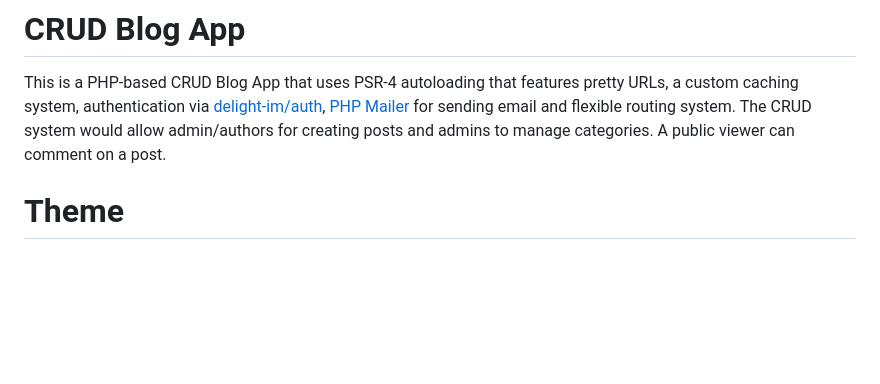
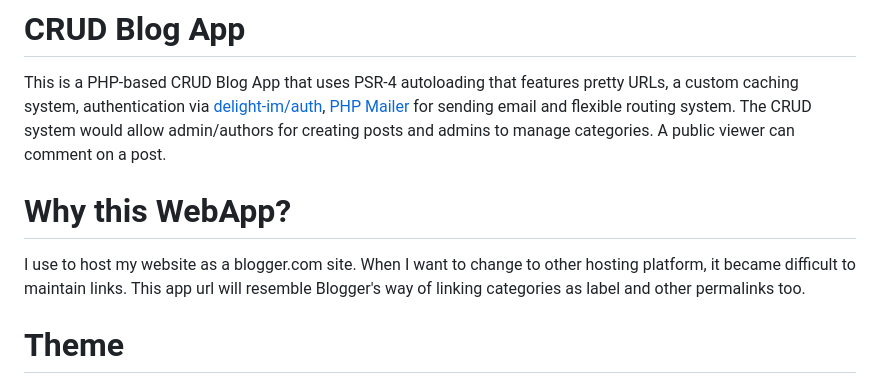
Before and after one commit to fdiengdoh/crud, a Markdown page: README.md, the part around the change. Drawn GitHub-style; blank space fills up the shorter version.

```diff
--- a/README.md
+++ b/README.md
@@ -1,6 +1,10 @@
 # CRUD Blog App
 
 This is a PHP-based CRUD Blog App that uses PSR-4 autoloading that features pretty URLs, a custom caching system, authentication via [delight-im/auth](https://github.com/delight-im/PHP-Auth), [PHP Mailer](https://github.com/PHPMailer/PHPMailer) for sending email and flexible routing system. The CRUD system would allow admin/authors for creating posts and admins to manage categories. A public viewer can comment on a post.
+
+# Why this WebApp?
+
+I use to host my website as a blogger.com site. When I want to change to other hosting platform, it became difficult to maintain links. This app url will resemble Blogger's way of linking categories as label and other permalinks too.
 
 # Theme
 
```
